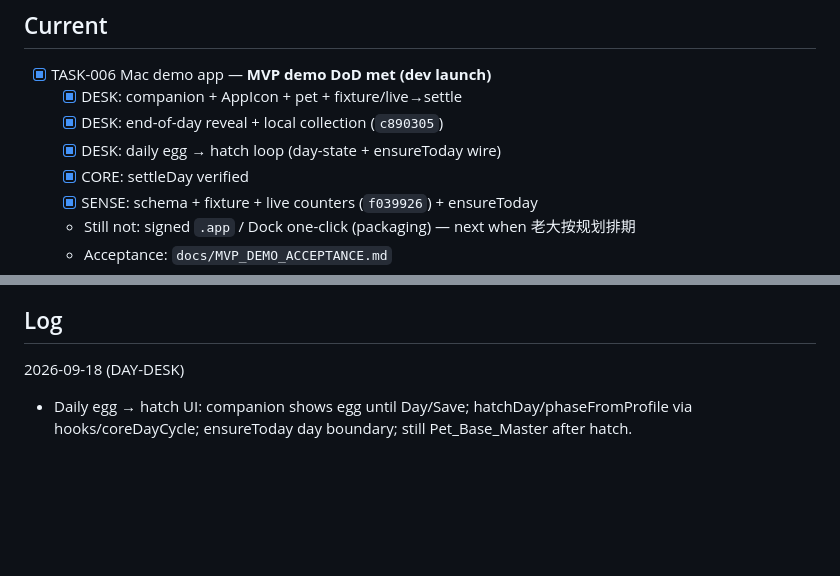
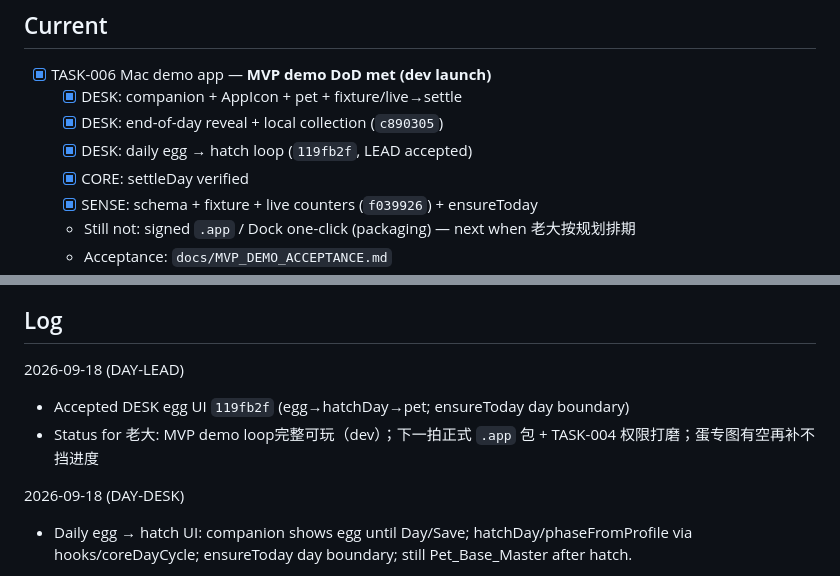
Before and after one commit to BAIX827/Loaflings, a Markdown page: WORK_PLAN.md, 2 parts joined by grey strips. GitHub-like rendering; blank space fills up the shorter version.

Commit message:
docs: accept DESK daily egg UI 119fb2f

```diff
--- a/WORK_PLAN.md
+++ b/WORK_PLAN.md
@@ -4,7 +4,7 @@
 - [x] TASK-006 Mac demo app — **MVP demo DoD met (dev launch)**
   - [x] DESK: companion + AppIcon + pet + fixture/live→settle
   - [x] DESK: end-of-day reveal + local collection (`c890305`)
-  - [x] DESK: daily egg → hatch loop (day-state + ensureToday wire)
+  - [x] DESK: daily egg → hatch loop (`119fb2f`, LEAD accepted)
   - [x] CORE: settleDay verified
   - [x] SENSE: schema + fixture + live counters (`f039926`) + ensureToday
   - Still not: signed `.app` / Dock one-click (packaging) — next when 老大按规划排期
@@ -25,6 +25,10 @@
 - [x] TASK-006 Mac demo (dev) — reveal/collection/live sense
 
 ## Log
+
+2026-09-18 (DAY-LEAD)
+- Accepted DESK egg UI `119fb2f` (egg→hatchDay→pet; ensureToday day boundary)
+- Status for 老大: MVP demo loop完整可玩（dev）；下一拍正式 `.app` 包 + TASK-004 权限打磨；蛋专图有空再补不挡进度
 
 2026-09-18 (DAY-DESK)
 - Daily egg → hatch UI: companion shows egg until Day/Save; hatchDay/phaseFromProfile via hooks/coreDayCycle; ensureToday day boundary; still Pet_Base_Master after hatch.
```
